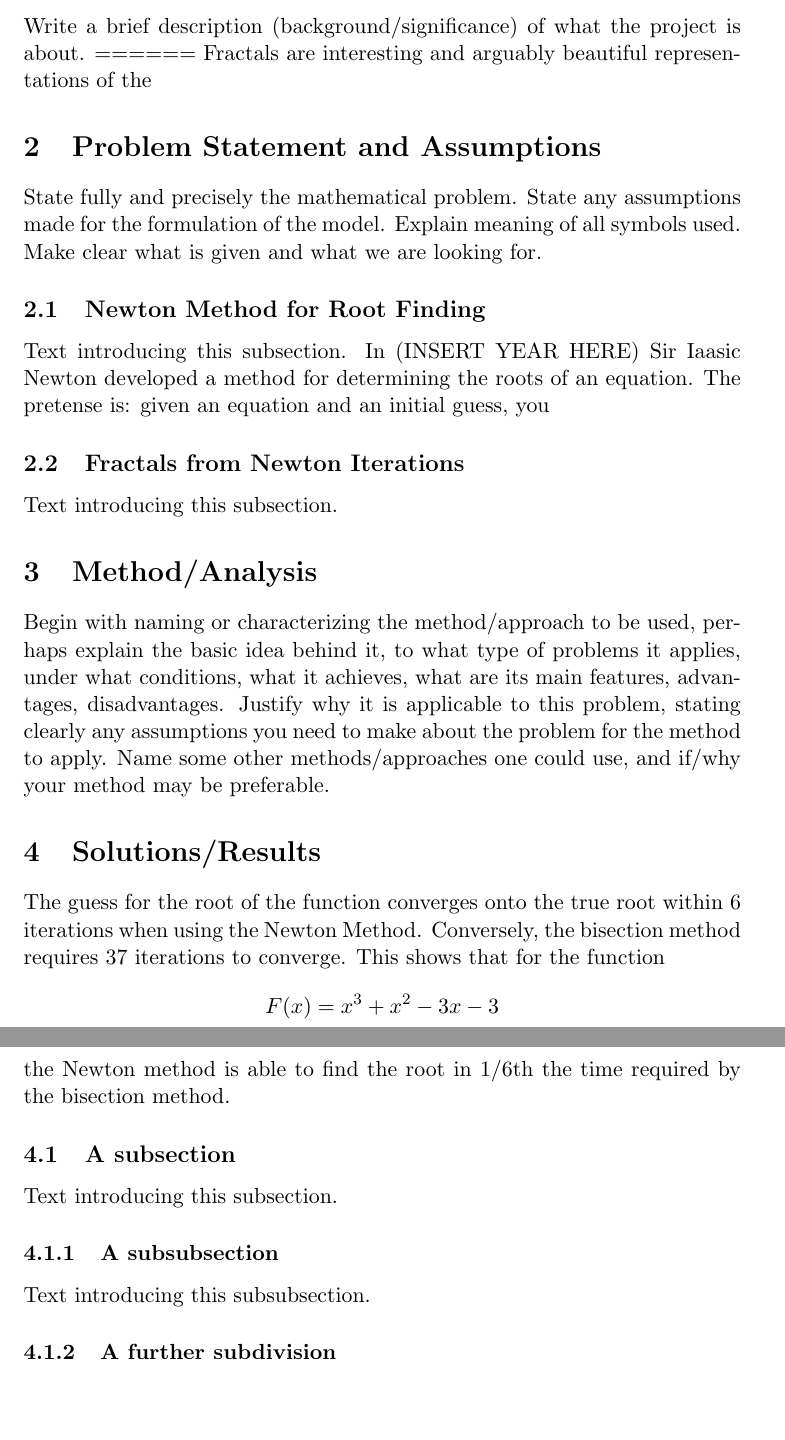
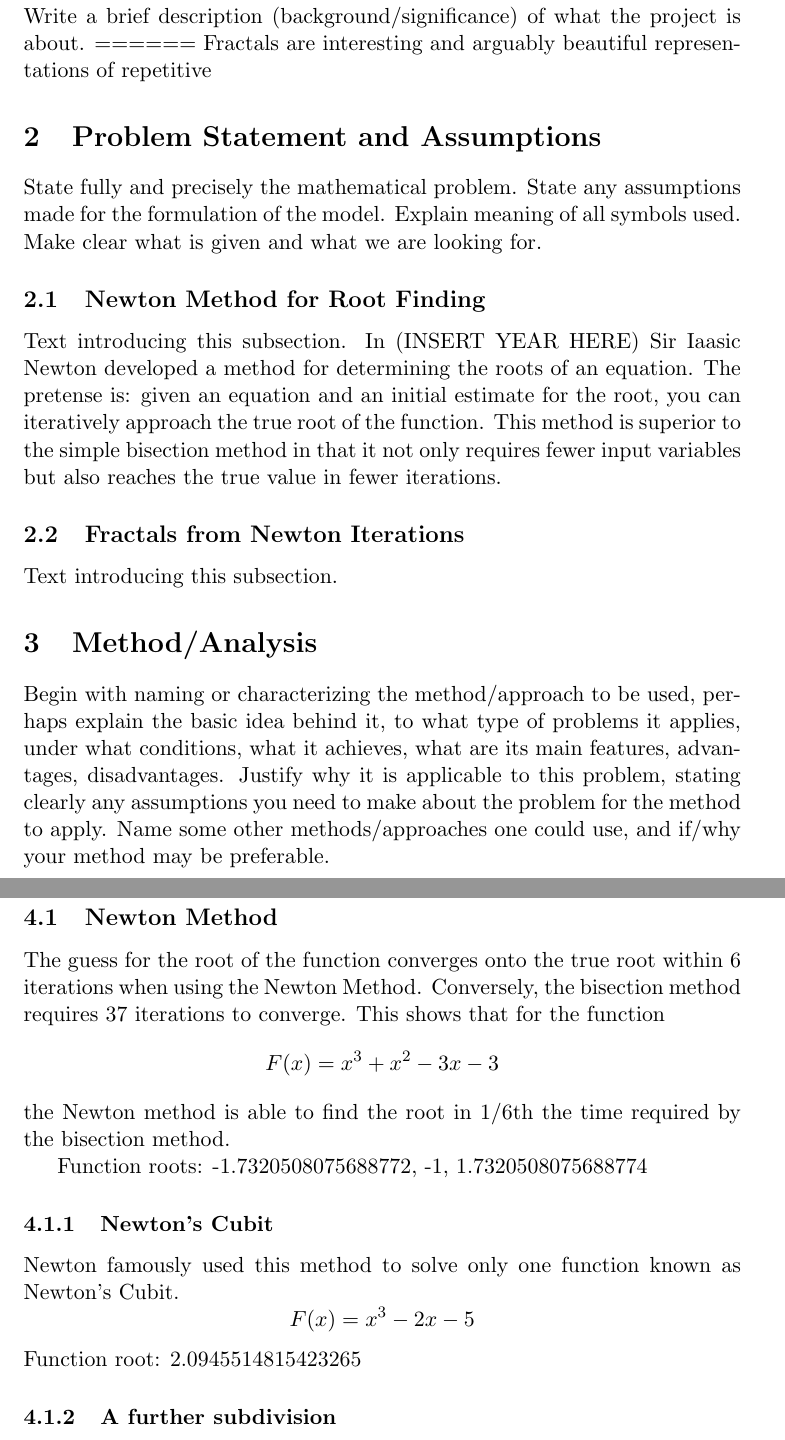
Before and after one commit to theKyleL/MA305_final, a LaTeX paper (latex/FinalProjectReport.tex): two parts of pages 3 and 4 of 4, joined at a grey line, cut so that both start at the same text, the shorter picture padded with empty space. Compiled offline with pdfLaTeX.

Commit message:
Function modified to find newton’s cubit Latex file altered to include root values for original function and newton’s cubit.

```diff
--- a/latex/FinalProjectReport.tex
+++ b/latex/FinalProjectReport.tex
@@ -32,7 +32,7 @@ Kyle Latino \& Thomas Levine
 %%%%%%%%%%  %%%%%%%%%%
 \section{Introduction}\label{S:1}
 %The text of this section.
-Write a brief description (background/significance) of what the project is about. ====== Fractals are interesting and arguably beautiful representations of the
+Write a brief description (background/significance) of what the project is about. ====== Fractals are interesting and arguably beautiful representations of repetitive
 
 
 \section{Problem Statement and Assumptions}\label{S:2}
@@ -44,7 +44,7 @@ Explain meaning of all symbols used. Make clear what is given and what we are lo
 \subsection{Newton Method for Root Finding}\label{S:2.1}
 %
 Text introducing this subsection.
-In (INSERT YEAR HERE) Sir Iaasic Newton developed a method for determining the roots of an equation. The pretense is: given an equation and an initial guess, you
+In (INSERT YEAR HERE) Sir Iaasic Newton developed a method for determining the roots of an equation. The pretense is: given an equation and an initial estimate for the root, you can iteratively approach the true root of the function. This method is superior to the simple bisection method in that it not only requires fewer input variables but also reaches the true value in fewer iterations.
 
 \subsection{Fractals from Newton Iterations}\label{S:2.2}
 %
@@ -57,15 +57,17 @@ Begin with naming or characterizing the method/approach to be used, perhaps expl
 
 \section{Solutions/Results}\label{S:4}
 %Text introducing this section
+
+
+\subsection{Newton Method}
+%
 The guess for the root of the function converges onto the true root within 6 iterations when using the Newton Method. Conversely, the bisection method requires 37 iterations to converge. This shows that for the function \[F(x)=x^3+x^2-3x-3\] the Newton method is able to find the root in 1/6th the time required by the bisection method.
 
-\subsection{A subsection}
+Function roots: -1.7320508075688772, -1, 1.7320508075688774
+\subsubsection{Newton's Cubit}
 %
-Text introducing this subsection.
-
-\subsubsection{A subsubsection}
-%
-Text introducing this subsubsection.
+Newton famously used this method to solve only one function known as Newton's Cubit. \[F(x)=x^3-2x-5\]
+Function root: 2.0945514815423265
 
 \subsubsection{A further subdivision}
 %
```
Also changed, not shown: latex/FinalProjectReport.pdf, 6 other files.
